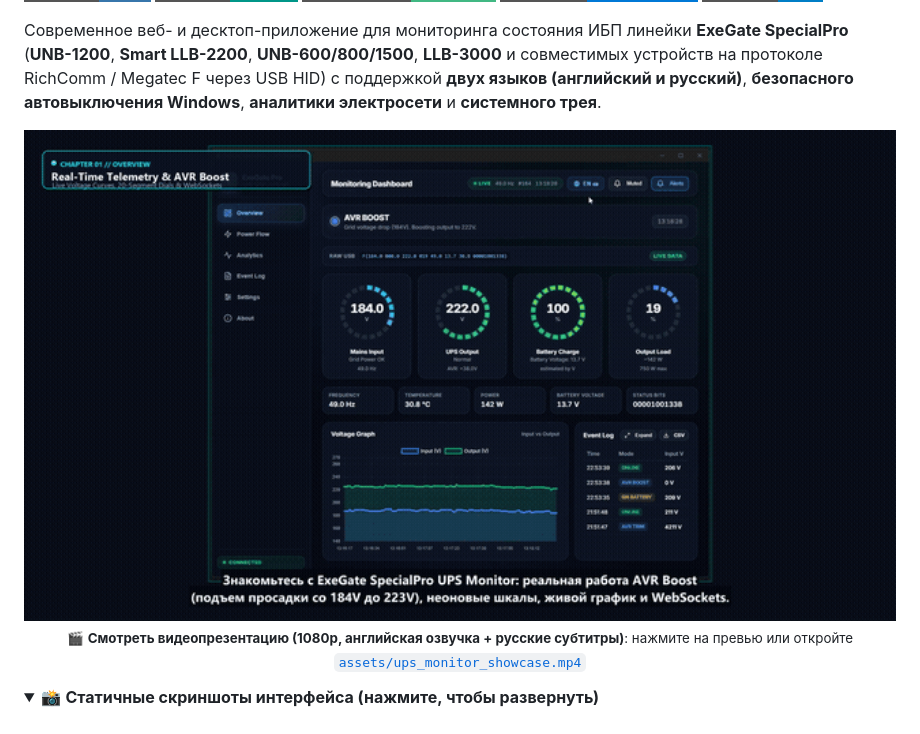
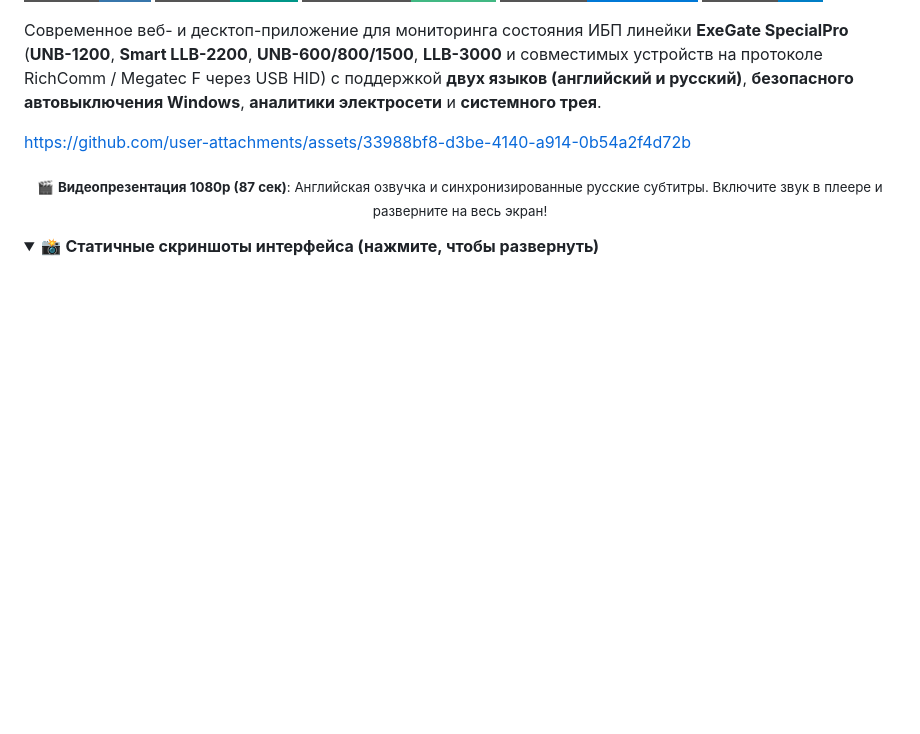
Before and after one commit to ALEVOLDON/UPS-ExeGate-SpecialPro-UNB-1200, a Markdown page: README_RU.md, the part around the change. GitHub-like rendering; folded sections open; badges without logos; blank space fills up the shorter version.

```diff
--- a/README_RU.md
+++ b/README_RU.md
@@ -13,12 +13,10 @@
 
 Современное веб- и десктоп-приложение для мониторинга состояния ИБП линейки **ExeGate SpecialPro** (**UNB-1200**, **Smart LLB-2200**, **UNB-600/800/1500**, **LLB-3000** и совместимых устройств на протоколе RichComm / Megatec F через USB HID) с поддержкой **двух языков (английский и русский)**, **безопасного автовыключения Windows**, **аналитики электросети** и **системного трея**.
 
+https://github.com/user-attachments/assets/33988bf8-d3be-4140-a914-0b54a2f4d72b
+
 <p align="center">
-  <a href="assets/ups_monitor_showcase.mp4">
-    <img src="assets/ups_monitor_demo.gif" alt="Видеопрезентация ExeGate SpecialPro UPS Monitor" width="100%" style="border-radius: 12px; box-shadow: 0 8px 32px rgba(0,0,0,0.35);" />
-  </a>
-  <br>
-  <sub>🎬 <b>Смотреть видеопрезентацию (1080p, английская озвучка + русские субтитры)</b>: нажмите на превью или откройте <a href="assets/ups_monitor_showcase.mp4"><code>assets/ups_monitor_showcase.mp4</code></a></sub>
+  <sub>🎬 <b>Видеопрезентация 1080p (87 сек)</b>: Английская озвучка и синхронизированные русские субтитры. Включите звук в плеере и разверните на весь экран!</sub>
 </p>
 
 
```
Also changed, not shown: README.md (+3 -5 lines).
